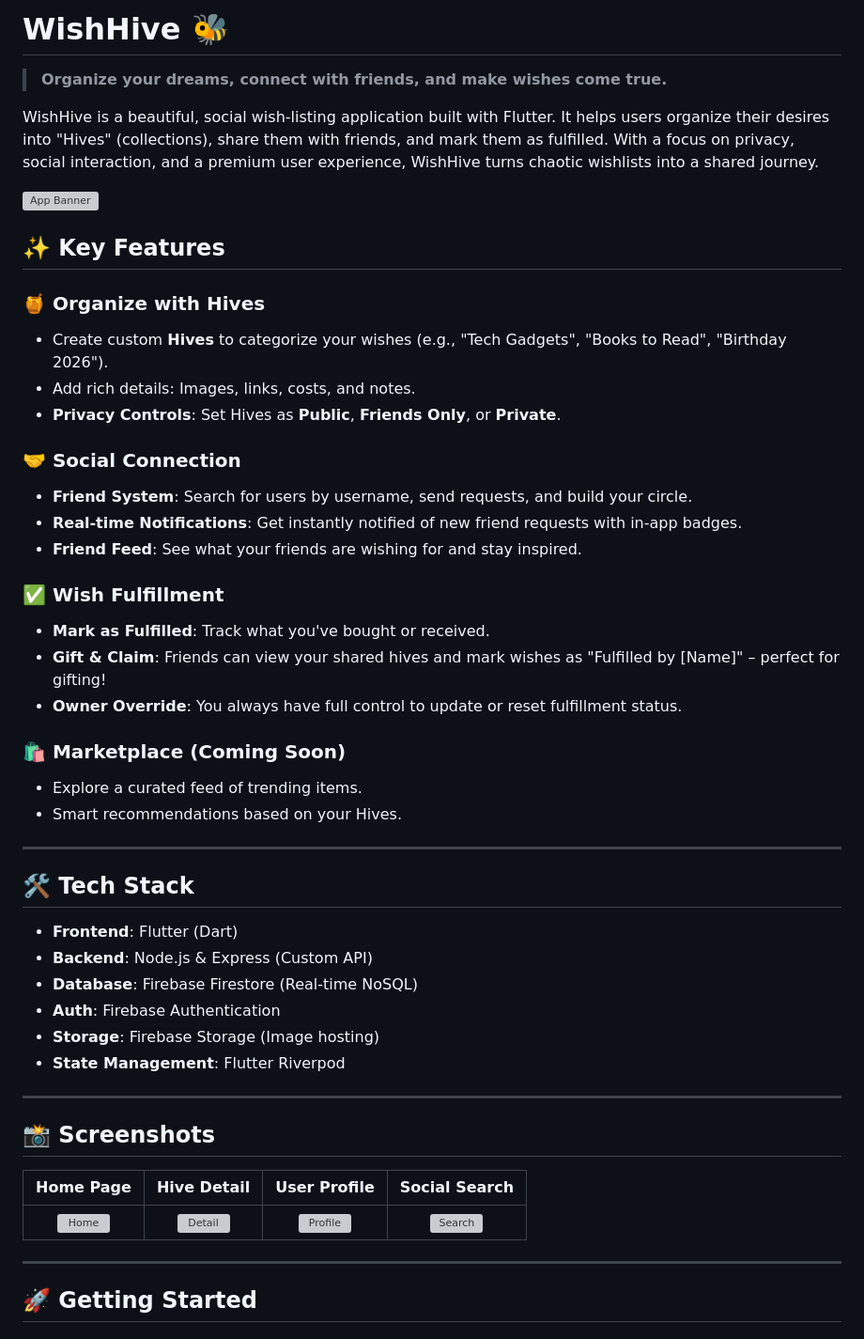
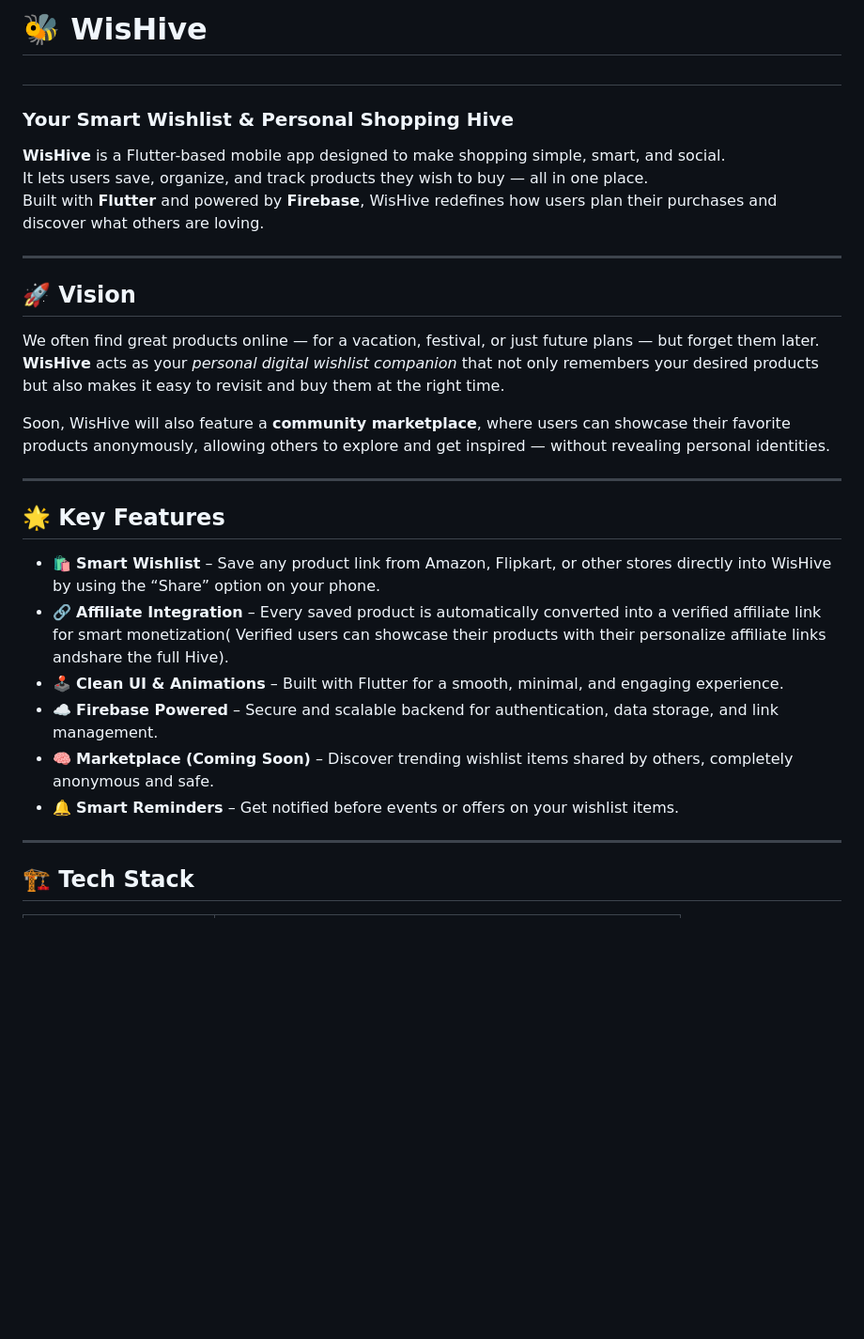
Before and after one commit to Kedhar034/WishHive, a Markdown page: README.md, the part around one of its changes. Shown at 94% size. Rendered like a GitHub page; blank space fills up the shorter version; grey boxes are pictures that could not be loaded.

```diff
--- a/README.md
+++ b/README.md
@@ -1,52 +1,33 @@
-# WishHive 🐝
+# 🐝 WisHive
+#
 
-> **Organize your dreams, connect with friends, and make wishes come true.**
+### Your Smart Wishlist & Personal Shopping Hive
 
-WishHive is a beautiful, social wish-listing application built with Flutter. It helps users organize their desires into "Hives" (collections), share them with friends, and mark them as fulfilled. With a focus on privacy, social interaction, and a premium user experience, WishHive turns chaotic wishlists into a shared journey.
-
-![App Banner](https://via.placeholder.com/1200x600?text=WishHive+Banner)
-
-## ✨ Key Features
-
-### 🍯 Organize with Hives
--   Create custom **Hives** to categorize your wishes (e.g., "Tech Gadgets", "Books to Read", "Birthday 2026").
--   Add rich details: Images, links, costs, and notes.
--   **Privacy Controls**: Set Hives as **Public**, **Friends Only**, or **Private**.
-
-### 🤝 Social Connection
--   **Friend System**: Search for users by username, send requests, and build your circle.
--   **Real-time Notifications**: Get instantly notified of new friend requests with in-app badges.
--   **Friend Feed**: See what your friends are wishing for and stay inspired.
-
-### ✅ Wish Fulfillment
--   **Mark as Fulfilled**: Track what you've bought or received.
--   **Gift & Claim**: Friends can view your shared hives and mark wishes as "Fulfilled by [Name]" – perfect for gifting!
--   **Owner Override**: You always have full control to update or reset fulfillment status.
-
-### 🛍️ Marketplace (Coming Soon)
--   Explore a curated feed of trending items.
--   Smart recommendations based on your Hives.
+**WisHive** is a Flutter-based mobile app designed to make shopping simple, smart, and social.
+It lets users save, organize, and track products they wish to buy — all in one place.
+Built with **Flutter** and powered by **Firebase**, WisHive redefines how users plan their purchases and discover what others are loving.
 
 ---
 
-## 🛠️ Tech Stack
+## 🚀 Vision
 
--   **Frontend**: Flutter (Dart)
--   **Backend**: Node.js & Express (Custom API)
--   **Database**: Firebase Firestore (Real-time NoSQL)
--   **Auth**: Firebase Authentication
--   **Storage**: Firebase Storage (Image hosting)
--   **State Management**: Flutter Riverpod
+We often find great products online — for a vacation, festival, or just future plans — but forget them later.
+**WisHive** acts as your *personal digital wishlist companion* that not only remembers your desired products but also makes it easy to revisit and buy them at the right time.
+
+Soon, WisHive will also feature a **community marketplace**, where users can showcase their favorite products anonymously, allowing others to explore and get inspired — without revealing personal identities.
 
 ---
 
-## 📸 Screenshots
+## 🌟 Key Features
 
-| Home Page | Hive Detail | User Profile | Social Search |
-|:---:|:---:|:---:|:---:|
-| ![Home](https://via.placeholder.com/300x600?text=Home) | ![Detail](https://via.placeholder.com/300x600?text=Hive+Detail) | ![Profile](https://via.placeholder.com/300x600?text=Profile) | ![Search](https://via.placeholder.com/300x600?text=Search) |
+- 🛍️ **Smart Wishlist** – Save any product link from Amazon, Flipkart, or other stores directly into WisHive by using the “Share” option on your phone.
+- 🔗 **Affiliate Integration** – Every saved product is automatically converted into a verified affiliate link for smart monetization( Verified users can showcase their products with their personalize affiliate links andshare the full Hive).
+- 🕹️ **Clean UI & Animations** – Built with Flutter for a smooth, minimal, and engaging experience.
+- ☁️ **Firebase Powered** – Secure and scalable backend for authentication, data storage, and link management.
+- 🧠 **Marketplace (Coming Soon)** – Discover trending wishlist items shared by others, completely anonymous and safe.
+- 🔔 **Smart Reminders** – Get notified before events or offers on your wishlist items.
 
 ---
 
-## 🚀 Getting Started
+## 🏗️ Tech Stack
 
```
Also changed, not shown: other parts of README.md (+39 -33 lines).
